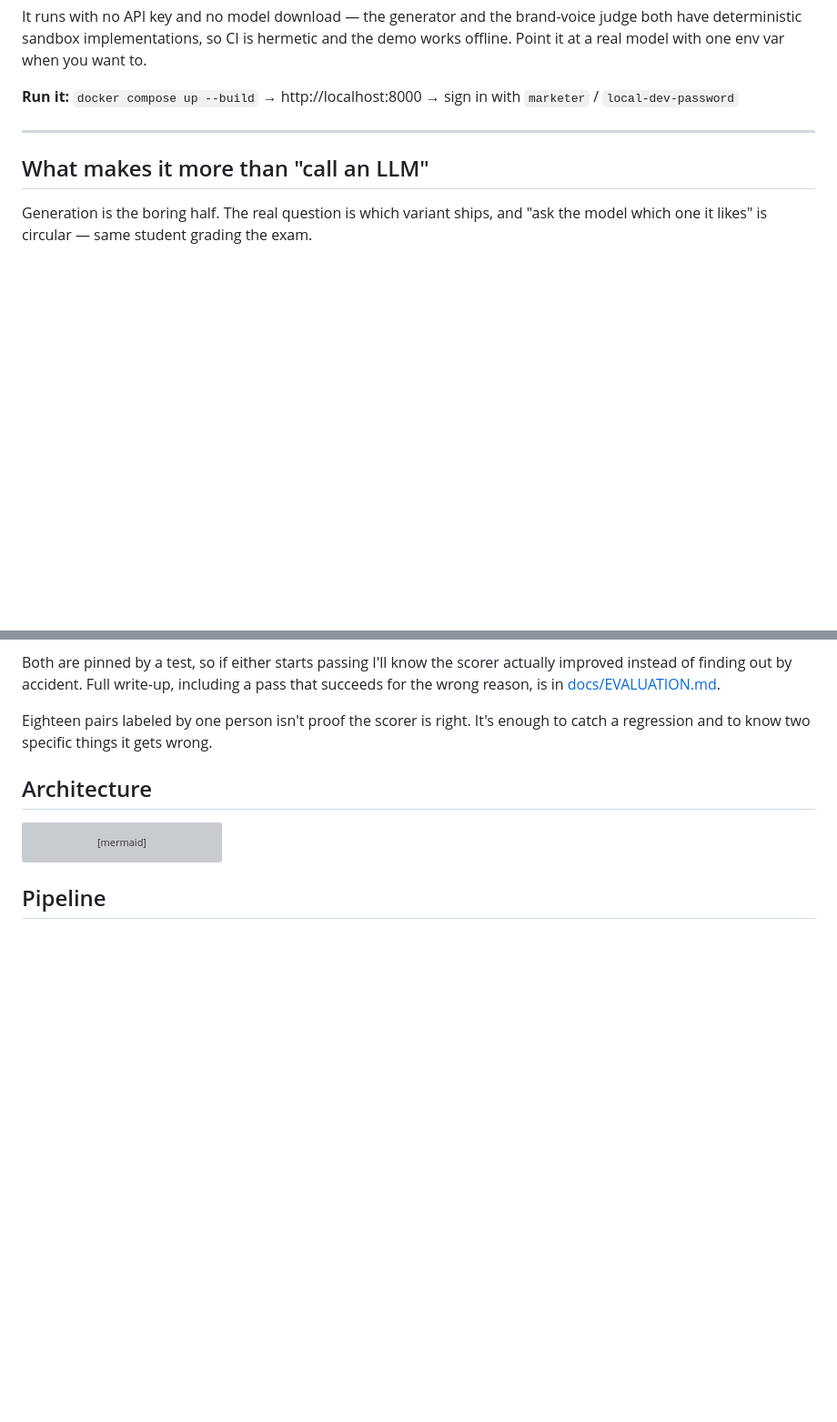
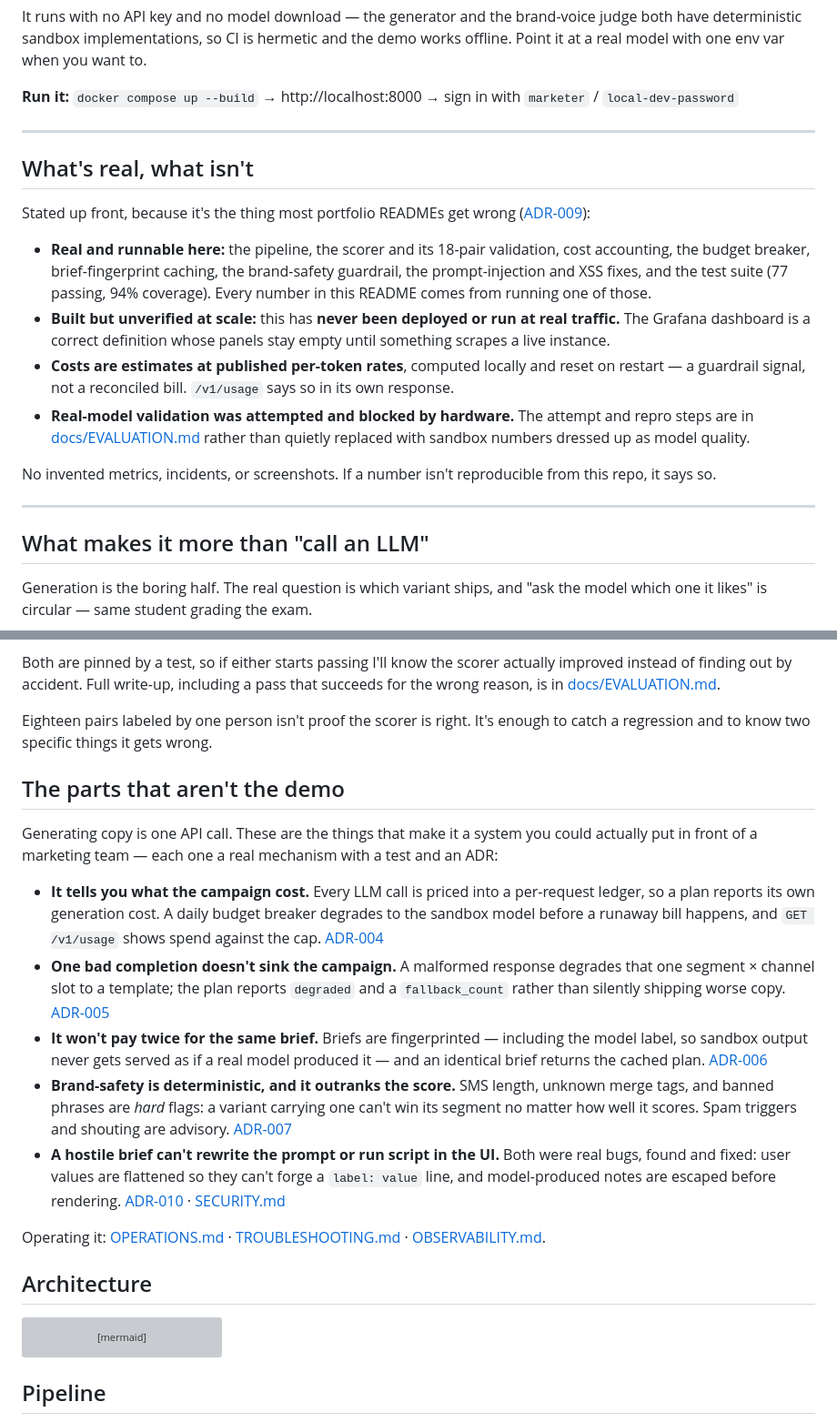
Before and after one commit to Sairajiv-13/campaign-studio, a Markdown page: README.md, 2 parts joined by grey strips. Shown at 91% size. Rendered like a GitHub page; blank space fills up the shorter version; grey boxes are pictures that could not be loaded.

Commit message:
CS-8: honest README covering what CS-1..CS-7 actually built
The README predated the production-credibility work and never mentioned cost,
resilience, caching, guardrails, or the security fixes — and its "what I'd do
next" still listed guardrails as future work after CS-4 shipped them.

- New "What's real, what isn't" section up front: what's runnable here (77 tests,
  94% coverage), what's built but never run at traffic, costs as local estimates
  not a bill, and the hardware-blocked real-model validation left on the record.
- New "The parts that aren't the demo": per-campaign cost + budget breaker,
  per-slot fallback with an honest `degraded` flag, brief-fingerprint caching,
  brand-safety hard flags that outrank score, and the prompt-injection/XSS fixes
  — each linked to its ADR.
- API table gains /v1/usage; /metrics description lists the real signals.
- Layout updated (cost/guardrails/idempotency/prompting, ops/, docs 001-010).
- Corrected the stale roadmap: guardrails are shipped; what's actually missing is
  substantiated-claims checking for regulated copy. Persistence note now says
  what it unblocks (durable spend counter, audit trail).

Verified every claim against the code before writing it.

```diff
--- a/README.md
+++ b/README.md
@@ -27,6 +27,30 @@ demo works offline. Point it at a real model with one env var when you want to.
 
 **Run it:** `docker compose up --build` → http://localhost:8000 → sign in with
 `marketer` / `local-dev-password`
+
+---
+
+## What's real, what isn't
+
+Stated up front, because it's the thing most portfolio READMEs get wrong
+([ADR-009](docs/adr/009-honest-documentation.md)):
+
+- **Real and runnable here:** the pipeline, the scorer and its 18-pair validation,
+  cost accounting, the budget breaker, brief-fingerprint caching, the brand-safety
+  guardrail, the prompt-injection and XSS fixes, and the test suite (77 passing,
+  94% coverage). Every number in this README comes from running one of those.
+- **Built but unverified at scale:** this has **never been deployed or run at real
+  traffic.** The Grafana dashboard is a correct definition whose panels stay empty
+  until something scrapes a live instance.
+- **Costs are estimates at published per-token rates**, computed locally and reset on
+  restart — a guardrail signal, not a reconciled bill. `/v1/usage` says so in its own
+  response.
+- **Real-model validation was attempted and blocked by hardware.** The attempt and
+  repro steps are in [docs/EVALUATION.md](docs/EVALUATION.md) rather than quietly
+  replaced with sandbox numbers dressed up as model quality.
+
+No invented metrics, incidents, or screenshots. If a number isn't reproducible from
+this repo, it says so.
 
 ---
 
@@ -79,6 +103,39 @@ pass that succeeds for the wrong reason, is in [docs/EVALUATION.md](docs/EVALUAT
 
 Eighteen pairs labeled by one person isn't proof the scorer is right. It's enough
 to catch a regression and to know two specific things it gets wrong.
+
+## The parts that aren't the demo
+
+Generating copy is one API call. These are the things that make it a system you
+could actually put in front of a marketing team — each one a real mechanism with a
+test and an ADR:
+
+- **It tells you what the campaign cost.** Every LLM call is priced into a
+  per-request ledger, so a plan reports its own generation cost. A daily budget
+  breaker degrades to the sandbox model before a runaway bill happens, and
+  `GET /v1/usage` shows spend against the cap.
+  [ADR-004](docs/adr/004-cost-tracking.md)
+- **One bad completion doesn't sink the campaign.** A malformed response degrades
+  that one segment × channel slot to a template; the plan reports `degraded` and a
+  `fallback_count` rather than silently shipping worse copy.
+  [ADR-005](docs/adr/005-generation-resilience.md)
+- **It won't pay twice for the same brief.** Briefs are fingerprinted — including
+  the model label, so sandbox output never gets served as if a real model produced
+  it — and an identical brief returns the cached plan.
+  [ADR-006](docs/adr/006-brief-idempotency.md)
+- **Brand-safety is deterministic, and it outranks the score.** SMS length, unknown
+  merge tags, and banned phrases are *hard* flags: a variant carrying one can't win
+  its segment no matter how well it scores. Spam triggers and shouting are advisory.
+  [ADR-007](docs/adr/007-brand-safety-guardrails.md)
+- **A hostile brief can't rewrite the prompt or run script in the UI.** Both were
+  real bugs, found and fixed: user values are flattened so they can't forge a
+  `label: value` line, and model-produced notes are escaped before rendering.
+  [ADR-010](docs/adr/010-prompt-injection-and-output-escaping.md) ·
+  [SECURITY.md](docs/SECURITY.md)
+
+Operating it: [OPERATIONS.md](docs/OPERATIONS.md) ·
+[TROUBLESHOOTING.md](docs/TROUBLESHOOTING.md) ·
+[OBSERVABILITY.md](docs/OBSERVABILITY.md).
 
 ## Architecture
 
```
Also changed, not shown: other parts of README.md (+14 -5 lines).
